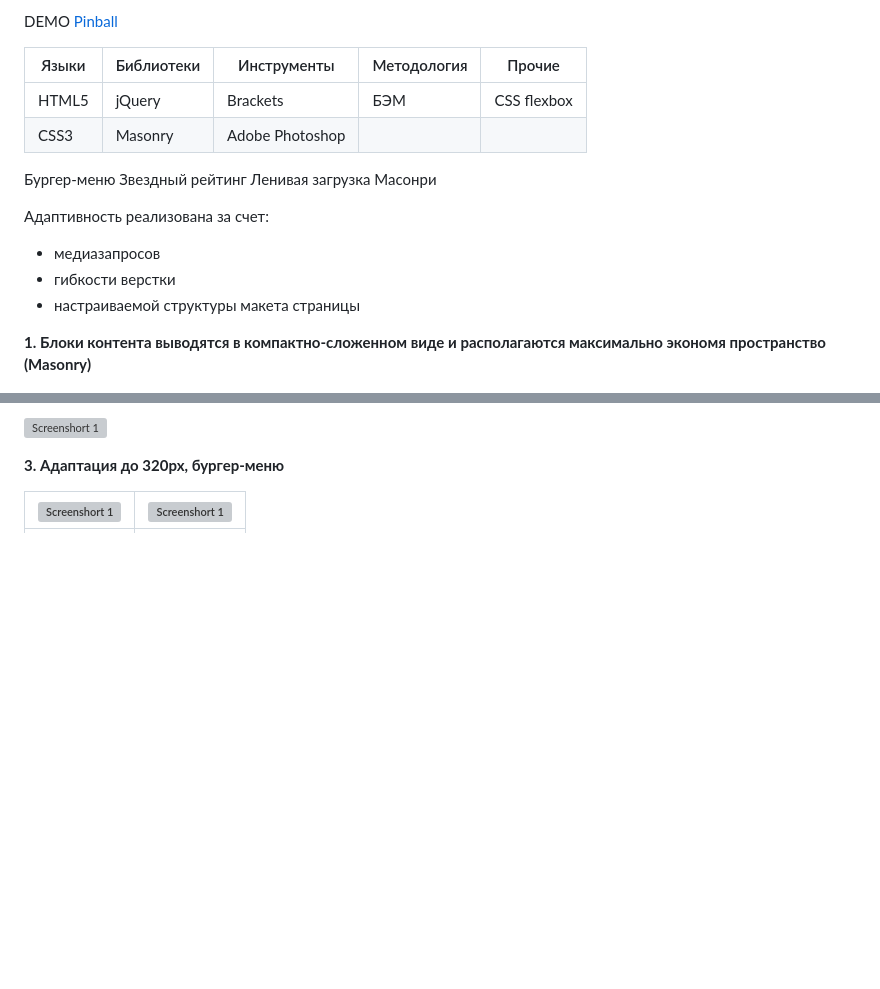
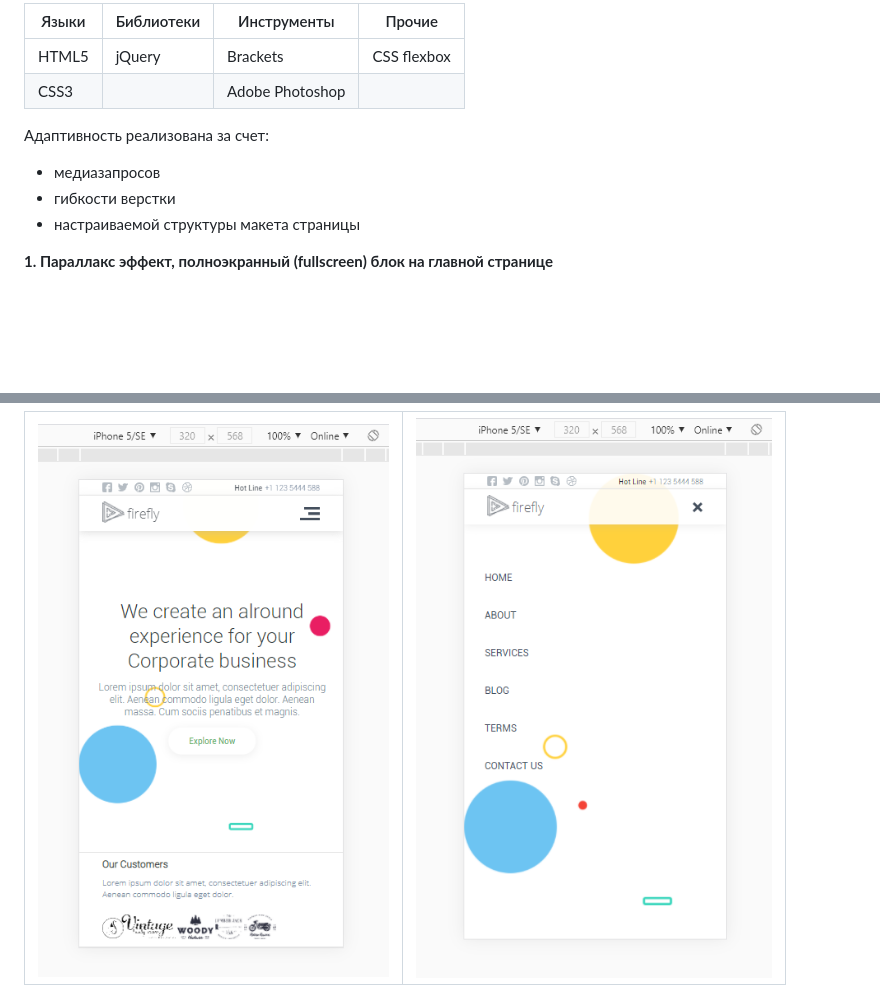
Before and after one commit to zena86/firefly, a Markdown page: README.md, 2 parts joined by grey strips. GitHub-like rendering; pictures changed too: images/imgreadme/screen-mobile1.png (added), images/imgreadme/screen-mobile2.png (added); blank space fills up the shorter version; grey boxes are pictures that could not be loaded.

```diff
--- a/README.md
+++ b/README.md
@@ -4,15 +4,8 @@
 
-DEMO [Pinball](https://zena86.github.io/pinball/)
-
-Языки    | Библиотеки | Инструменты   |Методология |Прочие
----------|------------|---------------|------------|-----------
-HTML5    |jQuery      |Brackets       |БЭМ         |CSS flexbox
-CSS3     |Masonry     |Adobe Photoshop|            |
-
-Бургер-меню
-Звездный рейтинг
-Ленивая загрузка
-Масонри
+Языки    | Библиотеки | Инструменты   |Прочие      |
+---------|------------|---------------|------------|
+HTML5    |jQuery      |Brackets       |CSS flexbox |
+CSS3     |            |Adobe Photoshop|            |
 
 
 Адаптивность реализована за счет:
@@ -20,7 +13,6 @@ CSS3     |Masonry     |Adobe Photoshop|            |
 * гибкости верстки
 * настраиваемой структуры макета страницы
 
-
-**1. Блоки контента выводятся  в компактно-сложенном виде и располагаются максимально экономя пространство (Masonry)**
+**1. Параллакс эффект, полноэкранный (fullscreen) блок на главной странице**
 
 ![Screenshort 1](/images/imgreadme/screen-main.png)
@@ -30,8 +30,3 @@ CSS3     |Masonry     |Adobe Photoshop|            |
 
-![Screenshort 1](/images/imgreadme/screen2.png)
-
-
-**3. Адаптация до 320px, бургер-меню**
-
-![Screenshort 1](/images/imgreadme/screen1024.png)    |![Screenshort 1](/images/imgreadme/screen768.png)
+![Screenshort 1](/images/imgreadme/screen-mobile1.png)|![Screenshort 1](/images/imgreadme/screen-mobile2.png)
 ------------------------------------------------------|------------------------------------------------------
```
Also changed, not shown: other parts of README.md (+11 -5 lines), images/imgreadme/screen-contact.png (added), images/imgreadme/screen1.png (added), images/imgreadme/screen2.png (added), 1 other file.
